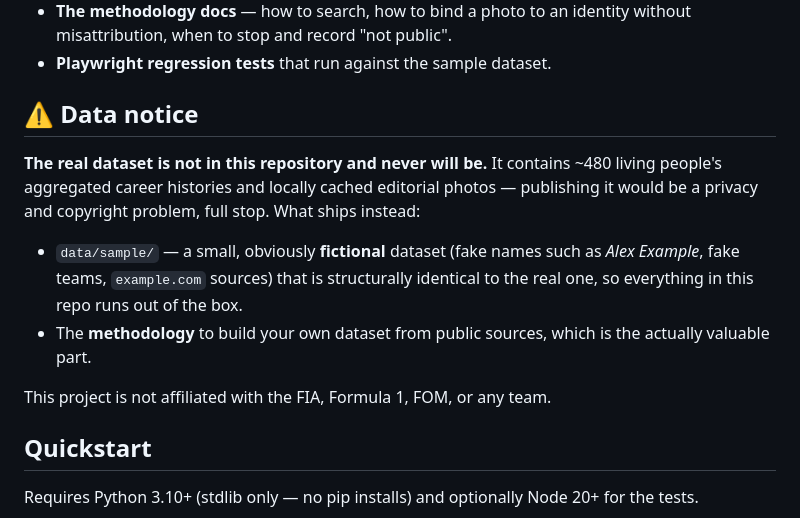
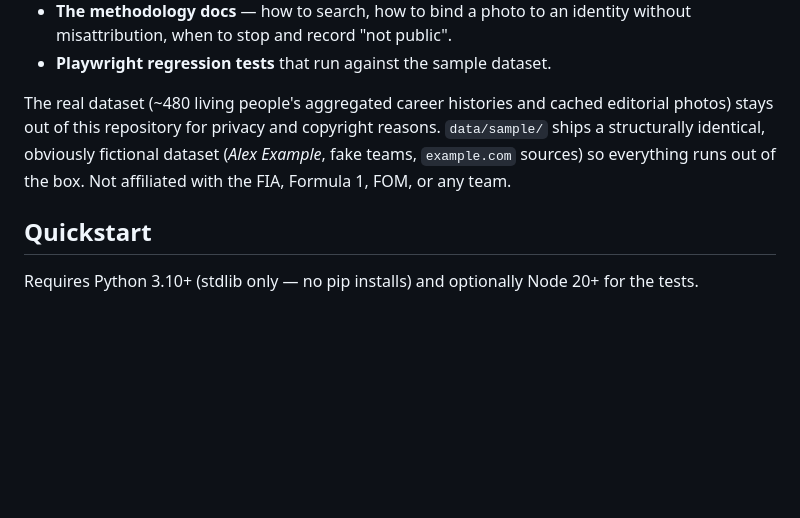
Before and after one commit to gaoflow/paddock-cv, a Markdown page: README.md, the part around the change. Rendered like a GitHub page; blank space fills up the shorter version.

Commit message:
docs: fold data notice into a short paragraph, drop the warning section

```diff
--- a/README.md
+++ b/README.md
@@ -42,20 +42,11 @@ that made it repeatable at the scale of ~480 people across five series.
   identity without misattribution, when to stop and record "not public".
 - **Playwright regression tests** that run against the sample dataset.
 
-## ⚠️ Data notice
-
-**The real dataset is not in this repository and never will be.** It contains
-~480 living people's aggregated career histories and locally cached
-editorial photos — publishing it would be a privacy and copyright problem,
-full stop. What ships instead:
-
-- `data/sample/` — a small, obviously **fictional** dataset (fake names such
-  as *Alex Example*, fake teams, `example.com` sources) that is structurally
-  identical to the real one, so everything in this repo runs out of the box.
-- The **methodology** to build your own dataset from public sources, which is
-  the actually valuable part.
-
-This project is not affiliated with the FIA, Formula 1, FOM, or any team.
+The real dataset (~480 living people's aggregated career histories and cached
+editorial photos) stays out of this repository for privacy and copyright
+reasons. `data/sample/` ships a structurally identical, obviously fictional
+dataset (*Alex Example*, fake teams, `example.com` sources) so everything runs
+out of the box. Not affiliated with the FIA, Formula 1, FOM, or any team.
 
 ## Quickstart
 
```
Also changed, not shown: README.zh-CN.md (+3 -10 lines).
